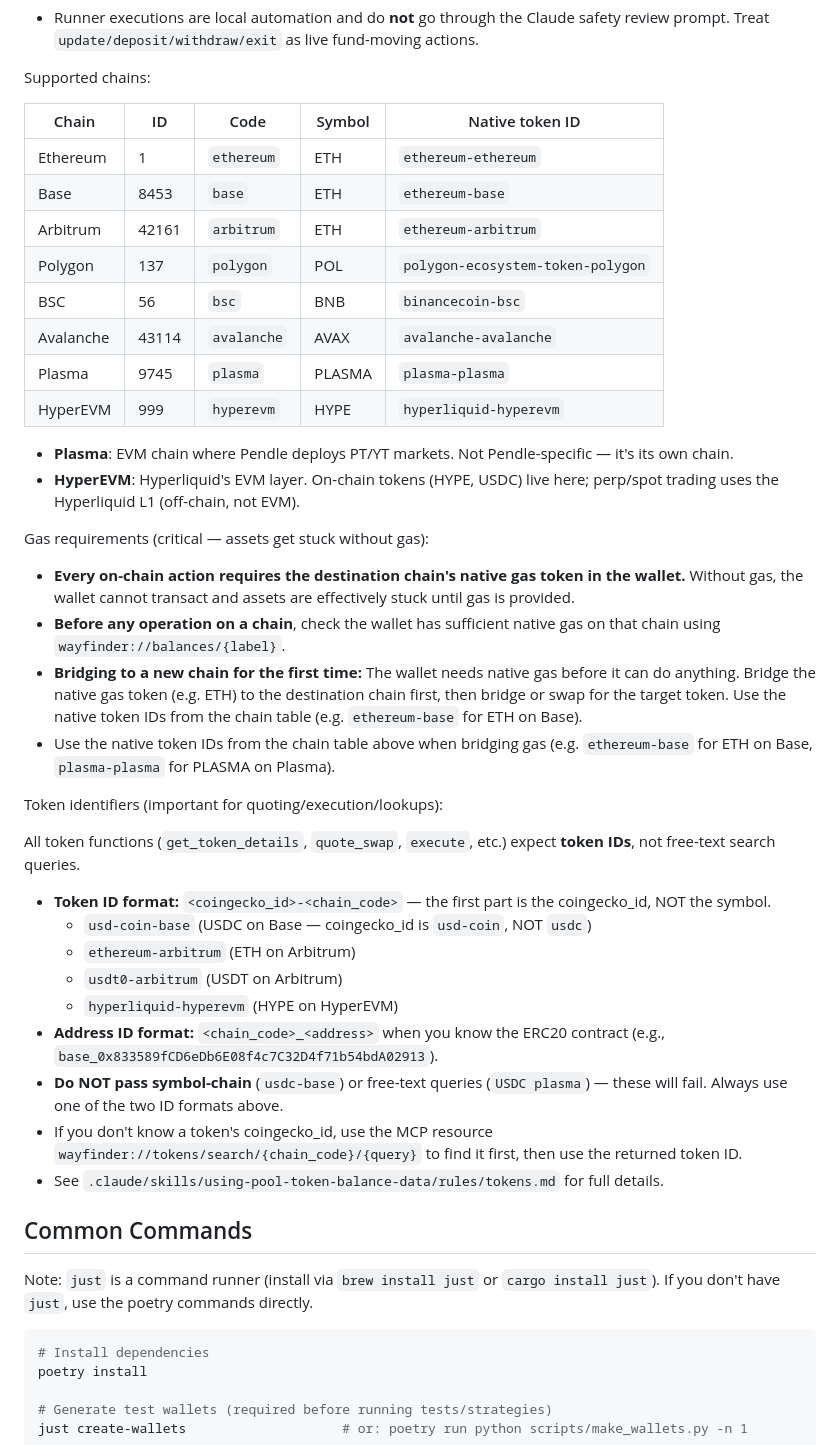
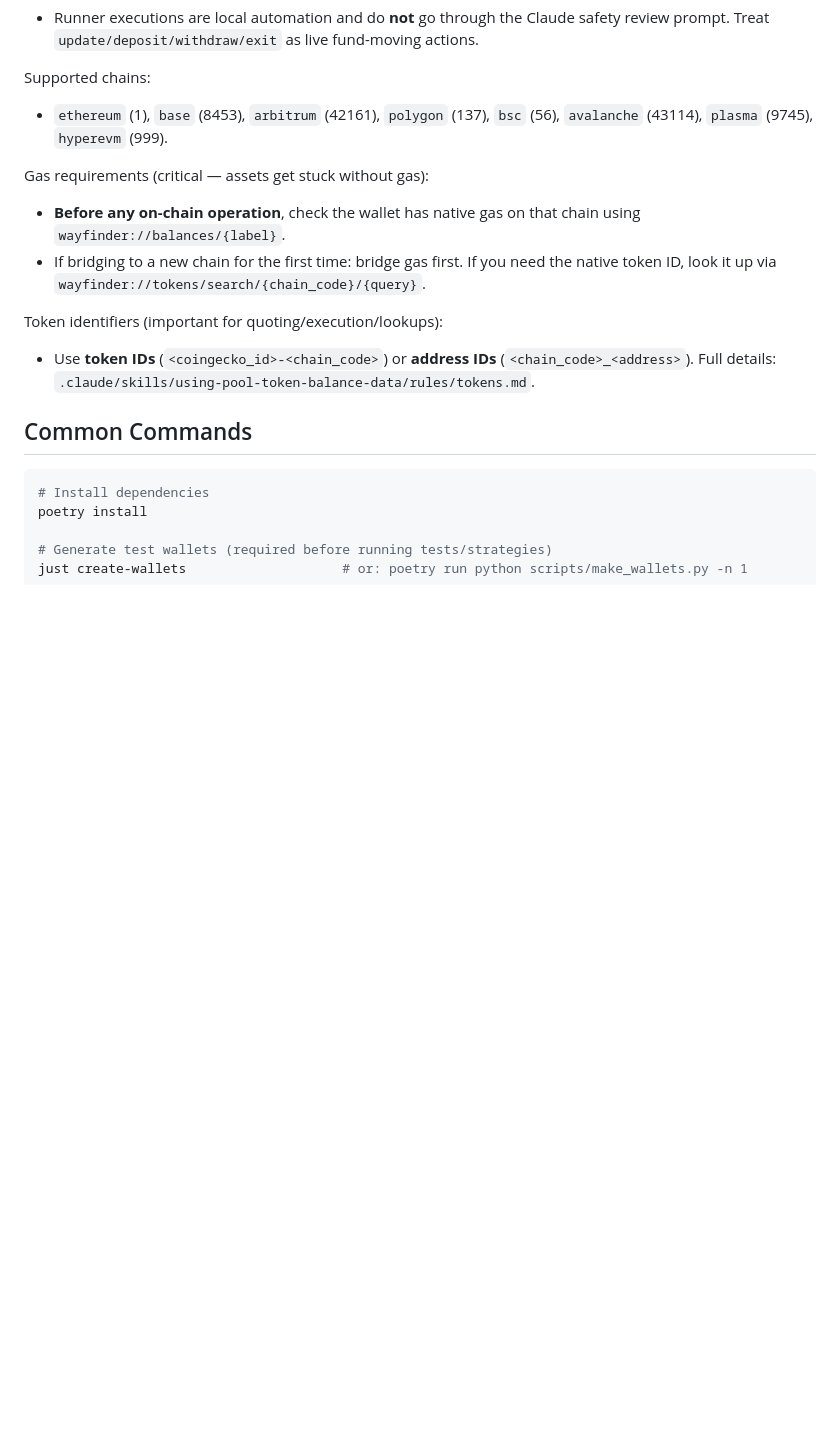
Before and after one commit to WayfinderFoundation/wayfinder-paths-sdk, a Markdown page: CLAUDE.md, the part around one of its changes. Drawn GitHub-style; blank space fills up the shorter version.

Commit message:
Docs: trim CLAUDE.md under 40k

````diff
--- a/CLAUDE.md
+++ b/CLAUDE.md
@@ -635,44 +602,18 @@ Safety note:
 
 Supported chains:
 
-| Chain     | ID    | Code         | Symbol | Native token ID        |
-| --------- | ----- | ------------ | ------ | ---------------------- |
-| Ethereum  | 1     | `ethereum`   | ETH    | `ethereum-ethereum`    |
-| Base      | 8453  | `base`       | ETH    | `ethereum-base`        |
-| Arbitrum  | 42161 | `arbitrum`   | ETH    | `ethereum-arbitrum`    |
-| Polygon   | 137   | `polygon`    | POL    | `polygon-ecosystem-token-polygon`|
-| BSC       | 56    | `bsc`        | BNB    | `binancecoin-bsc`      |
-| Avalanche | 43114 | `avalanche`  | AVAX   | `avalanche-avalanche`|
-| Plasma    | 9745  | `plasma`     | PLASMA | `plasma-plasma`        |
-| HyperEVM  | 999   | `hyperevm`   | HYPE   | `hyperliquid-hyperevm` |
-
-- **Plasma**: EVM chain where Pendle deploys PT/YT markets. Not Pendle-specific — it's its own chain.
-- **HyperEVM**: Hyperliquid's EVM layer. On-chain tokens (HYPE, USDC) live here; perp/spot trading uses the Hyperliquid L1 (off-chain, not EVM).
+- `ethereum` (1), `base` (8453), `arbitrum` (42161), `polygon` (137), `bsc` (56), `avalanche` (43114), `plasma` (9745), `hyperevm` (999).
 
 Gas requirements (critical — assets get stuck without gas):
 
-- **Every on-chain action requires the destination chain's native gas token in the wallet.** Without gas, the wallet cannot transact and assets are effectively stuck until gas is provided.
-- **Before any operation on a chain**, check the wallet has sufficient native gas on that chain using `wayfinder://balances/{label}`.
-- **Bridging to a new chain for the first time:** The wallet needs native gas before it can do anything. Bridge the native gas token (e.g. ETH) to the destination chain first, then bridge or swap for the target token. Use the native token IDs from the chain table (e.g. `ethereum-base` for ETH on Base).
-- Use the native token IDs from the chain table above when bridging gas (e.g. `ethereum-base` for ETH on Base, `plasma-plasma` for PLASMA on Plasma).
+- **Before any on-chain operation**, check the wallet has native gas on that chain using `wayfinder://balances/{label}`.
+- If bridging to a new chain for the first time: bridge gas first. If you need the native token ID, look it up via `wayfinder://tokens/search/{chain_code}/{query}`.
 
 Token identifiers (important for quoting/execution/lookups):
 
-All token functions (`get_token_details`, `quote_swap`, `execute`, etc.) expect **token IDs**, not free-text search queries.
-
-- **Token ID format:** `<coingecko_id>-<chain_code>` — the first part is the coingecko_id, NOT the symbol.
-  - `usd-coin-base` (USDC on Base — coingecko_id is `usd-coin`, NOT `usdc`)
-  - `ethereum-arbitrum` (ETH on Arbitrum)
-  - `usdt0-arbitrum` (USDT on Arbitrum)
-  - `hyperliquid-hyperevm` (HYPE on HyperEVM)
-- **Address ID format:** `<chain_code>_<address>` when you know the ERC20 contract (e.g., `base_0x833589fCD6eDb6E08f4c7C32D4f71b54bdA02913`).
-- **Do NOT pass symbol-chain** (`usdc-base`) or free-text queries (`USDC plasma`) — these will fail. Always use one of the two ID formats above.
-- If you don't know a token's coingecko_id, use the MCP resource `wayfinder://tokens/search/{chain_code}/{query}` to find it first, then use the returned token ID.
-- See `.claude/skills/using-pool-token-balance-data/rules/tokens.md` for full details.
+- Use **token IDs** (`<coingecko_id>-<chain_code>`) or **address IDs** (`<chain_code>_<address>`). Full details: `.claude/skills/using-pool-token-balance-data/rules/tokens.md`.
 
 ## Common Commands
-
-Note: `just` is a command runner (install via `brew install just` or `cargo install just`). If you don't have `just`, use the poetry commands directly.
 
 ```bash
 # Install dependencies
````
Also changed, not shown: other parts of CLAUDE.md (+5 -38 lines).
